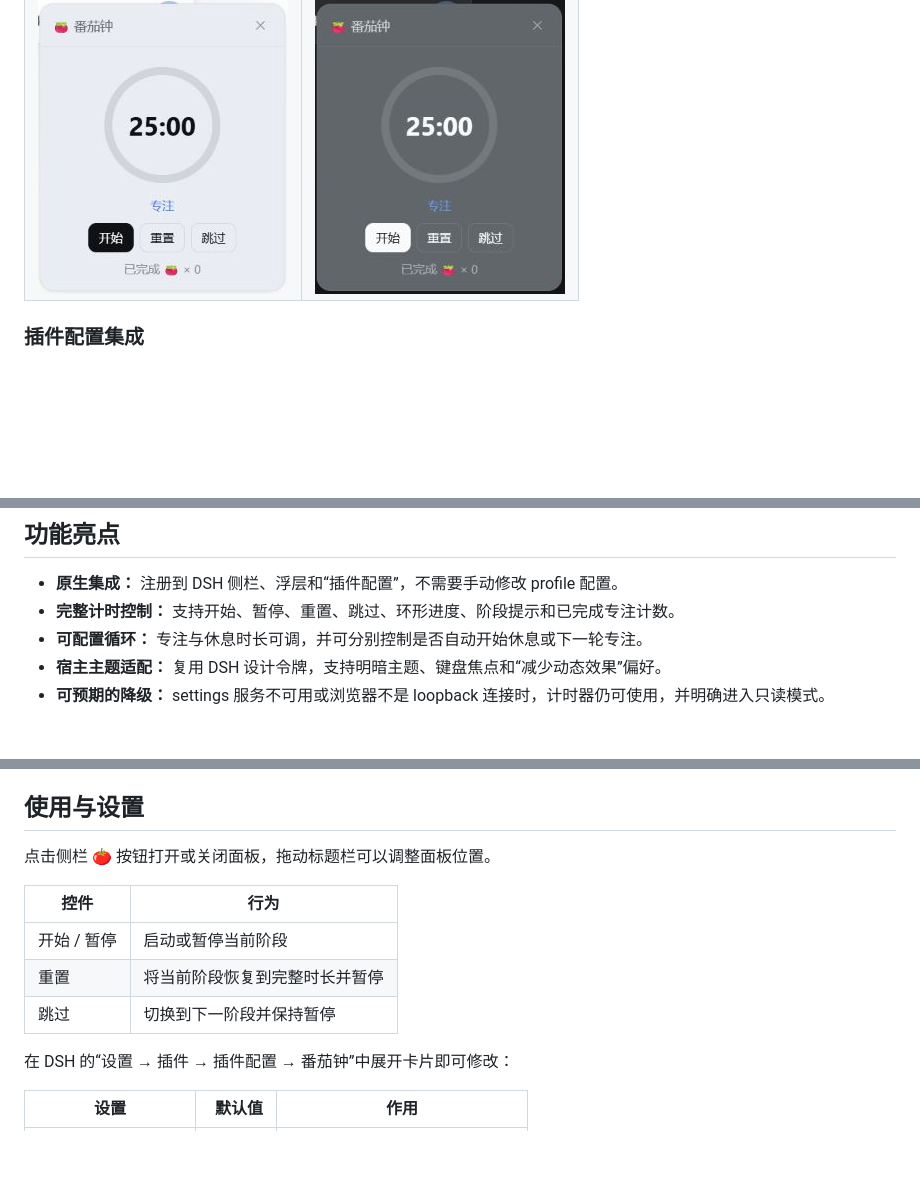
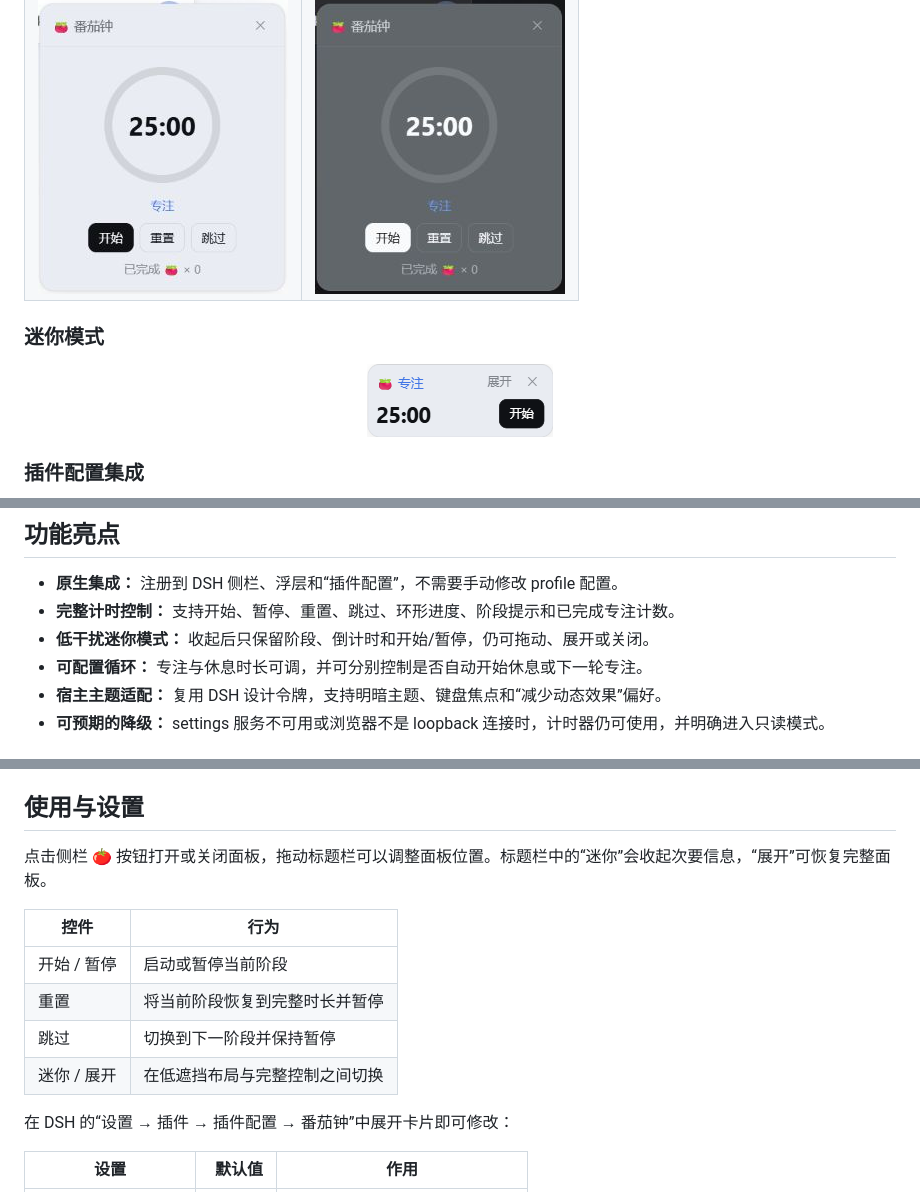
Before and after one commit to causebefore/dsh-pomodoro, a Markdown page: README.md, 3 parts joined by grey strips. Rendered like a GitHub page; pictures changed too: docs/images/pomodoro-mini.png (added); blank space fills up the shorter version.

```diff
--- a/README.md
+++ b/README.md
@@ -38,6 +38,12 @@
   </tr>
 </table>
 
+### 迷你模式
+
+<p align="center">
+  <img src="https://raw.githubusercontent.com/causebefore/dsh-pomodoro/dev/docs/images/pomodoro-mini.png" alt="只显示阶段、倒计时和主要控制的迷你番茄钟" width="186">
+</p>
+
 ### 插件配置集成
 
 <p align="center">
@@ -48,6 +54,7 @@
 
 - **原生集成：** 注册到 DSH 侧栏、浮层和“插件配置”，不需要手动修改 profile 配置。
 - **完整计时控制：** 支持开始、暂停、重置、跳过、环形进度、阶段提示和已完成专注计数。
+- **低干扰迷你模式：** 收起后只保留阶段、倒计时和开始/暂停，仍可拖动、展开或关闭。
 - **可配置循环：** 专注与休息时长可调，并可分别控制是否自动开始休息或下一轮专注。
 - **宿主主题适配：** 复用 DSH 设计令牌，支持明暗主题、键盘焦点和“减少动态效果”偏好。
 - **可预期的降级：** settings 服务不可用或浏览器不是 loopback 连接时，计时器仍可使用，并明确进入只读模式。
@@ -80,13 +87,14 @@ dsh web
 
 ## 使用与设置
 
-点击侧栏 🍅 按钮打开或关闭面板，拖动标题栏可以调整面板位置。
+点击侧栏 🍅 按钮打开或关闭面板，拖动标题栏可以调整面板位置。标题栏中的“迷你”会收起次要信息，“展开”可恢复完整面板。
 
 | 控件 | 行为 |
 |---|---|
 | 开始 / 暂停 | 启动或暂停当前阶段 |
 | 重置 | 将当前阶段恢复到完整时长并暂停 |
 | 跳过 | 切换到下一阶段并保持暂停 |
+| 迷你 / 展开 | 在低遮挡布局与完整控制之间切换 |
 
 在 DSH 的“设置 → 插件 → 插件配置 → 番茄钟”中展开卡片即可修改：
 
```
Also changed, not shown: 1 other file.
